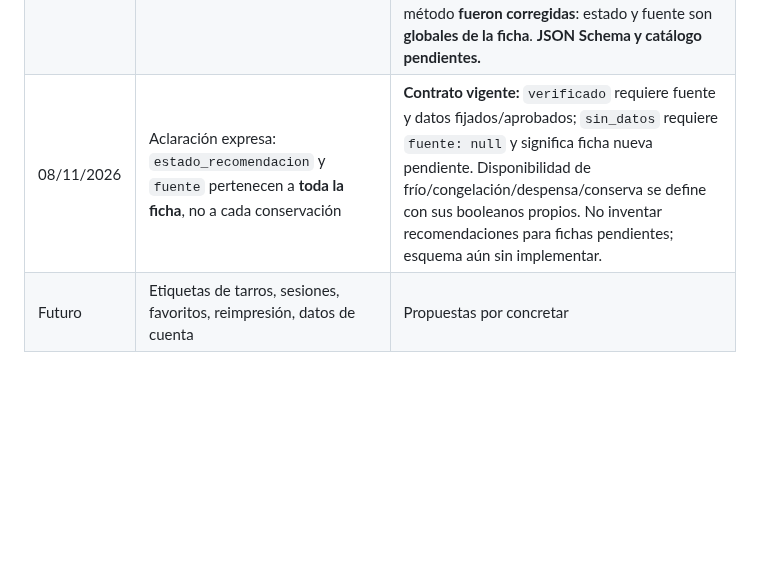
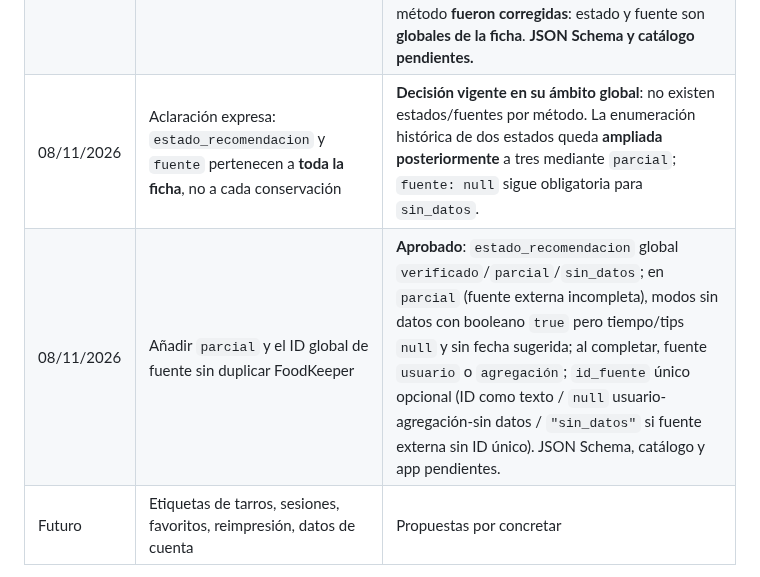
Before and after one commit to MiruRecetas/MiruRecetas-ct230b-ble-lab, a Markdown page: ingredientes-v1/MIS-ETIQUETAS-VISION-Y-HOJA-DE-RUTA.md, the part around one of its changes. GitHub-like rendering; blank space fills up the shorter version.

```diff
--- a/ingredientes-v1/MIS-ETIQUETAS-VISION-Y-HOJA-DE-RUTA.md
+++ b/ingredientes-v1/MIS-ETIQUETAS-VISION-Y-HOJA-DE-RUTA.md
@@ -294,7 +296,8 @@ Para todo cambio:
 | 08/11/2026 | Establecer FoodKeeper como origen del banco, conservar JSON ES íntegro y definir categorías propias, subcategorías, datos y plazos de calidad | **Fuente recibida y preservada sin alterar** (662 productos, 25 grupos, 14 categorías principales). **Catálogo derivado pendiente**. Regla inicial de mínimo en ambos modos **sustituida el mismo 08/11**: refrigeración **máximo** y congelación **mínimo** del rango; fuente archivada en `ingredientes-v1/banco/fuentes/`. |
 | 08/11/2026 | Refinar el catálogo de Pequeña a ingredientes a granel y conservas caseras futuras; metadatos mínimos sin duplicar FoodKeeper | **Aprobado:** presentación única; envasado = compra/preparación; refrigeración máximo del rango, congelación mínimo; 1 semana=7 días y 1 mes=30 días; almacenar únicamente días; vacío no añade días; sin comerciales ni panel largo. La mención histórica a fuente/estado «por modo» queda **anulada por la corrección posterior: son globales de la ficha**. **Esquema y catálogo pendientes.** |
 | 08/11/2026 | Cerrar enum y metadatos futuros de búsqueda/preparación | **Aprobado:** `verificado` y `sin_datos`, `sinonimos` y `tips_preparacion_conservacion`; la interpretación inicial «por modo» y la combinación de estados/fuentes por cada método **fueron corregidas**: estado y fuente son **globales de la ficha**. **JSON Schema y catálogo pendientes.** |
-| 08/11/2026 | Aclaración expresa: `estado_recomendacion` y `fuente` pertenecen a **toda la ficha**, no a cada conservación | **Contrato vigente:** `verificado` requiere fuente y datos fijados/aprobados; `sin_datos` requiere `fuente: null` y significa ficha nueva pendiente. Disponibilidad de frío/congelación/despensa/conserva se define con sus booleanos propios. No inventar recomendaciones para fichas pendientes; esquema aún sin implementar. |
+| 08/11/2026 | Aclaración expresa: `estado_recomendacion` y `fuente` pertenecen a **toda la ficha**, no a cada conservación | **Decisión vigente en su ámbito global**: no existen estados/fuentes por método. La enumeración histórica de dos estados queda **ampliada posteriormente** a tres mediante `parcial`; `fuente: null` sigue obligatoria para `sin_datos`. |
+| 08/11/2026 | Añadir `parcial` y el ID global de fuente sin duplicar FoodKeeper | **Aprobado**: `estado_recomendacion` global `verificado`/`parcial`/`sin_datos`; en `parcial` (fuente externa incompleta), modos sin datos con booleano `true` pero tiempo/tips `null` y sin fecha sugerida; al completar, fuente `usuario` o `agregación`; `id_fuente` único opcional (ID como texto / `null` usuario-agregación-sin datos / `"sin_datos"` si fuente externa sin ID único). JSON Schema, catálogo y app pendientes. |
 | Futuro | Etiquetas de tarros, sesiones, favoritos, reimpresión, datos de cuenta | Propuestas por concretar |
 
 **Este documento debe actualizarse en la misma PR que cambie el alcance o acepte nuevas decisiones; no esperar a recordar el contexto conversacional.**
```
Also changed, not shown: other parts of ingredientes-v1/MIS-ETIQUETAS-VISION-Y-HOJA-DE-RUTA.md (+12 -10 lines).
